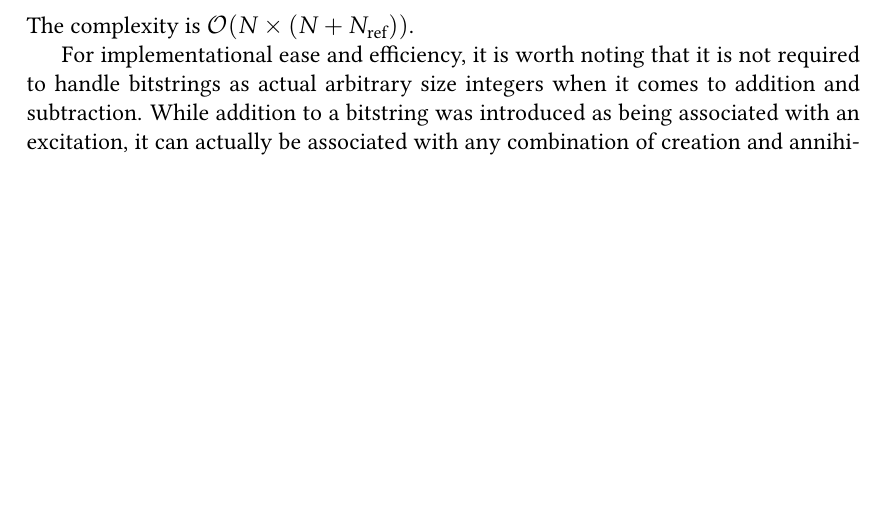
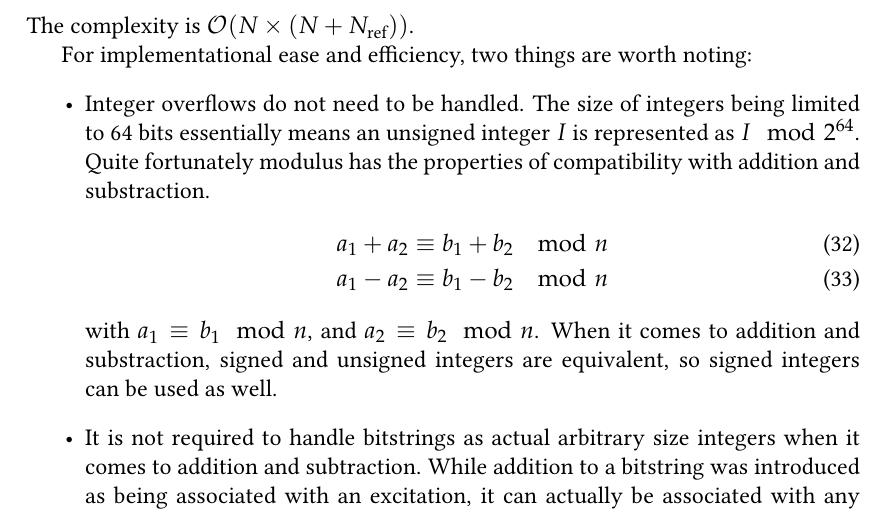
Before and after one commit to garniron/thesis, a LaTeX document (exp_dressing.tex): part of page 23 of 24, cut so that both start at the same text, the shorter picture padded with empty space. Compiled offline with pdfLaTeX.

Commit message:
mrcc - note on integer overflow

```diff
--- a/exp_dressing.tex
+++ b/exp_dressing.tex
@@ -405,9 +405,19 @@ If $D_I - R_r = \alpha - D_J$, a $(D_I, R_r)$ pair has been found. Check if a di
 \end{enumerate}
 The complexity is $\mathcal{O}(N \times (N+\Nref))$.
 
+For implementational ease and efficiency, two things are worth noting:
+\begin{itemize}
 
-For implementational ease and efficiency, it is worth noting that it is not required to handle bitstrings as actual arbitrary size integers when it comes to addition and subtraction. While addition to a bitstring was introduced as being associated with an excitation, it can actually be associated with any combination of creation and annihilation operators. It is therefore valid to consider each 64-bit integer as an independent ``sub-bitstring'' on which a subset of the operators will be applied. In short, additions and subtractions can be done integer-wise, without the overhead of handling carries.
-
+\item
+Integer overflows do not need to be handled. The size of integers being limited to 64 bits essentially means an unsigned integer $I$ is represented as $I \mod{2^{64}}$. Quite fortunately modulus has the properties of compatibility with addition and substraction.
+\begin{align}
+a_1 + a_2 &\equiv b_1 + b_2 \mod{n} \\
+a_1 - a_2 &\equiv b_1 - b_2 \mod{n}
+\end{align}
+with $a_1 \equiv b_1 \mod n$, and $a_2 \equiv b_2 \mod n$. When it comes to addition and substraction, signed and unsigned integers are equivalent, so signed integers can be used as well.
+\item
+It is not required to handle bitstrings as actual arbitrary size integers when it comes to addition and subtraction. While addition to a bitstring was introduced as being associated with an excitation, it can actually be associated with any combination of creation and annihilation operators. It is therefore valid to consider each 64-bit integer as an independent ``sub-bitstring'' on which a subset of the operators will be applied. In short, additions and subtractions can be done integer-wise, without the overhead of handling carries.
+\end{itemize}
 When it comes to comparison, since the 64 bit integers corresponding to the lower orbitals will typically have more mobile electrons, they should be given them more weight to resolve comparison as fast as possible.
 
 \paragraph{Computing the phase factor}
```
